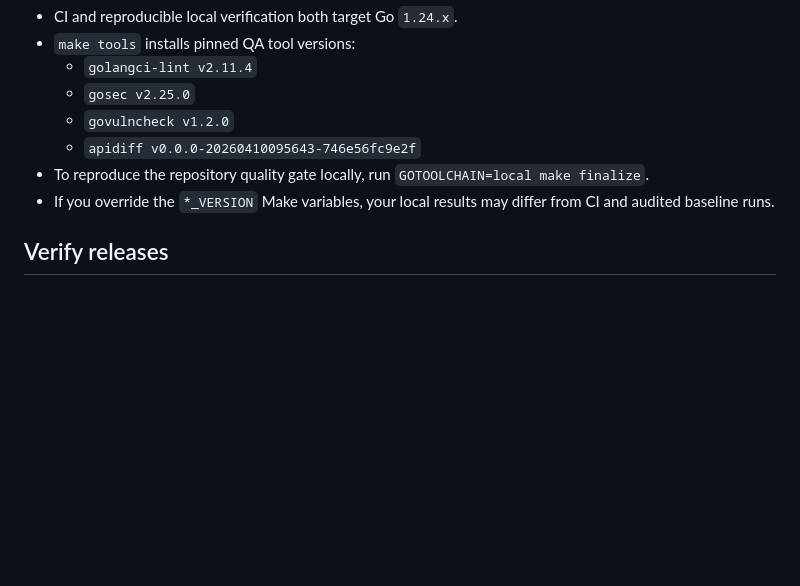
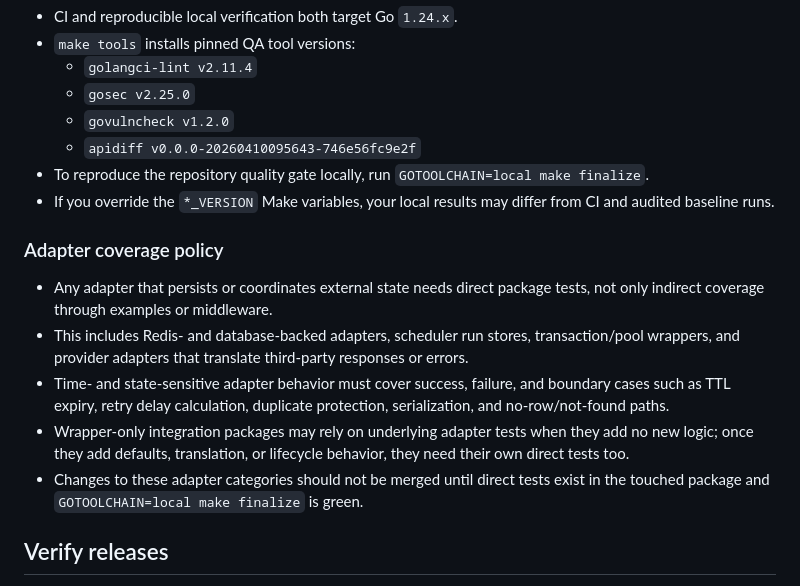
Before and after one commit to aatuh/api-toolkit, a Markdown page: README.md, the part around the change. Drawn GitHub-style; blank space fills up the shorter version.

Commit message:
docs(testing): define adapter coverage policy

```diff
--- a/README.md
+++ b/README.md
@@ -534,6 +534,14 @@ See `contrib/examples/` for end-to-end wiring samples.
 - To reproduce the repository quality gate locally, run `GOTOOLCHAIN=local make finalize`.
 - If you override the `*_VERSION` Make variables, your local results may differ from CI and audited baseline runs.
 
+### Adapter coverage policy
+
+- Any adapter that persists or coordinates external state needs direct package tests, not only indirect coverage through examples or middleware.
+- This includes Redis- and database-backed adapters, scheduler run stores, transaction/pool wrappers, and provider adapters that translate third-party responses or errors.
+- Time- and state-sensitive adapter behavior must cover success, failure, and boundary cases such as TTL expiry, retry delay calculation, duplicate protection, serialization, and no-row/not-found paths.
+- Wrapper-only integration packages may rely on underlying adapter tests when they add no new logic; once they add defaults, translation, or lifecycle behavior, they need their own direct tests too.
+- Changes to these adapter categories should not be merged until direct tests exist in the touched package and `GOTOOLCHAIN=local make finalize` is green.
+
 ## Verify releases
 
 Release SBOM signatures are published via Sigstore/cosign; verification steps
```
